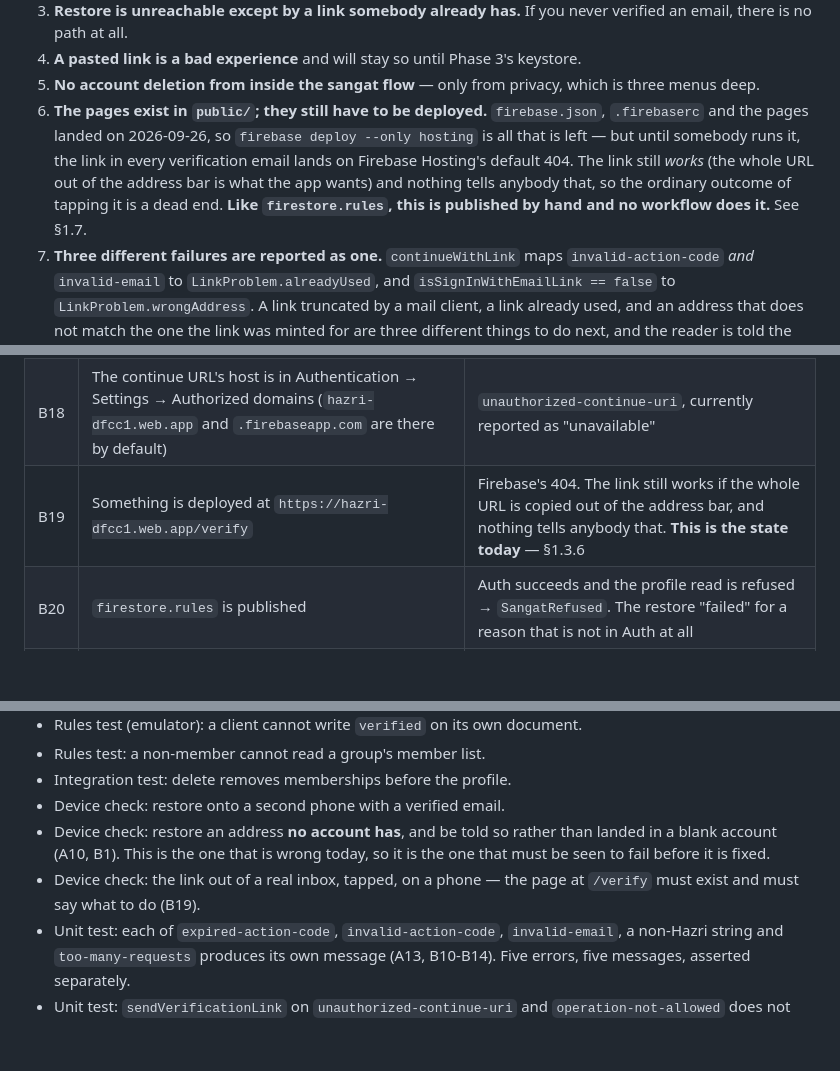
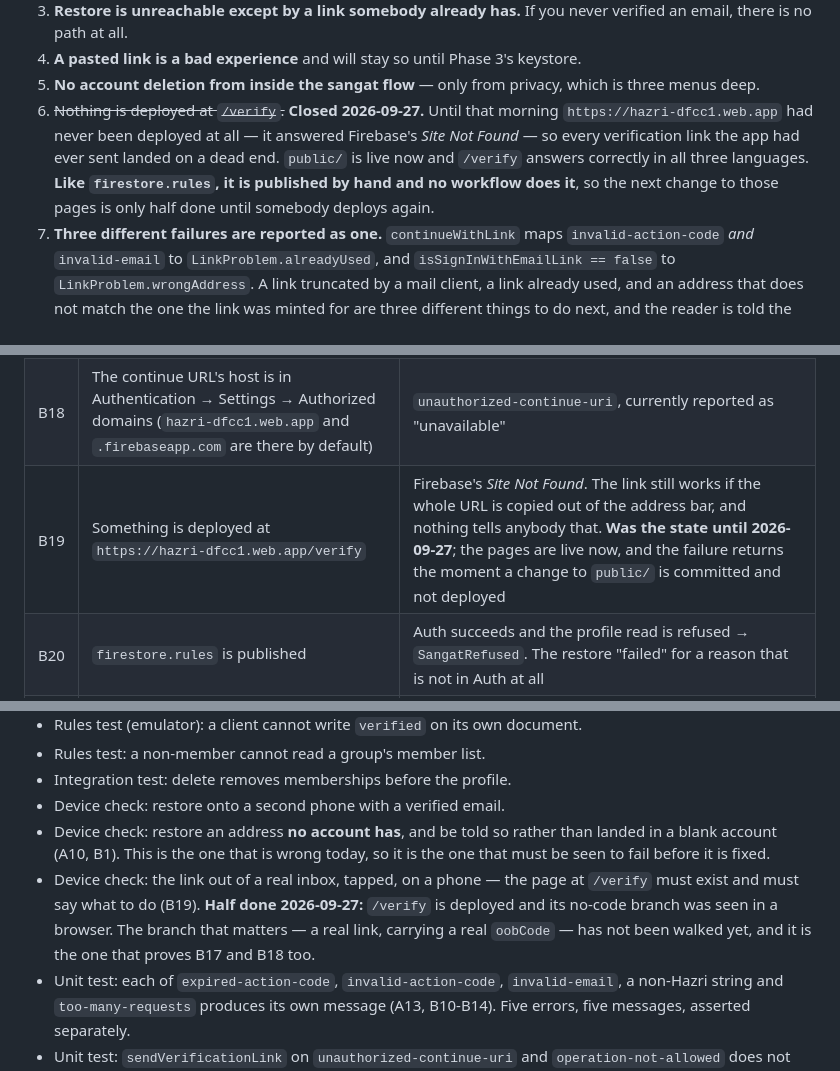
Before and after one commit to puneetsinghnanda/Hazri, a Markdown page: docs/features/01-accounts.md, 3 parts joined by grey strips. GitHub-like rendering; blank space fills up the shorter version.

Commit message:
docs: /verify is deployed and answering
hazri-dfcc1.web.app had never been deployed at all -- it answered Firebase's
Site Not Found, not a 404 -- so every verification link the app had ever sent
landed nowhere. public/ went live on 2026-09-27 and /verify's no-code branch
was seen working in a browser, in the reader's own language.

Closes §1.3.6 and moves B19 from "the state today" to a thing that returns
the moment public/ is changed and not deployed.

The acceptance line is marked half done rather than done on purpose: what was
walked is the branch for somebody arriving at /verify with no code. The branch
that matters -- a real link out of a real inbox, carrying a real oobCode -- is
still unwalked, and it is also the only thing that will prove email-link
sign-in is enabled (B17) and the continue URL authorised (B18), neither of
which is visible in git.

Co-Authored-By: Claude Opus 5 <noreply@anthropic.com>
Claude-Session: https://claude.ai/code/session_01AQEsaDDXXiQem2XTbD6Yjw

```diff
--- a/docs/features/01-accounts.md
+++ b/docs/features/01-accounts.md
@@ -60,14 +60,13 @@ sangat with other people, and to get your diary back on a new phone.
    keystore.
 5. **No account deletion from inside the sangat flow** — only from privacy,
    which is three menus deep.
-6. **The pages exist in `public/`; they still have to be deployed.**
-   `firebase.json`, `.firebaserc` and the pages landed on 2026-09-26, so
-   `firebase deploy --only hosting` is all that is left — but until somebody
-   runs it, the link in every verification email lands on Firebase Hosting's
-   default 404. The link still *works* (the whole URL out of the address bar
-   is what the app wants) and nothing tells anybody that, so the ordinary
-   outcome of tapping it is a dead end. **Like `firestore.rules`, this is
-   published by hand and no workflow does it.** See §1.7.
+6. ~~Nothing is deployed at `/verify`.~~ **Closed 2026-09-27.** Until that
+   morning `https://hazri-dfcc1.web.app` had never been deployed at all — it
+   answered Firebase's *Site Not Found* — so every verification link the app
+   had ever sent landed on a dead end. `public/` is live now and `/verify`
+   answers correctly in all three languages. **Like `firestore.rules`, it is
+   published by hand and no workflow does it**, so the next change to those
+   pages is only half done until somebody deploys again.
 7. **Three different failures are reported as one.** `continueWithLink` maps
    `invalid-action-code` *and* `invalid-email` to `LinkProblem.alreadyUsed`,
    and `isSignInWithEmailLink == false` to `LinkProblem.wrongAddress`. A link
@@ -235,7 +234,7 @@ These fail identically for everybody and are invisible in git.
 |---|---|---|
 | B17 | Email/Password is enabled **and its Email link (passwordless) sub-toggle is on**, in Authentication → Sign-in method | `operation-not-allowed` on every send, project-wide. Nothing in this repository records whether it is on |
 | B18 | The continue URL's host is in Authentication → Settings → Authorized domains (`hazri-dfcc1.web.app` and `.firebaseapp.com` are there by default) | `unauthorized-continue-uri`, currently reported as "unavailable" |
-| B19 | Something is deployed at `https://hazri-dfcc1.web.app/verify` | Firebase's 404. The link still works if the whole URL is copied out of the address bar, and nothing tells anybody that. **This is the state today** — §1.3.6 |
+| B19 | Something is deployed at `https://hazri-dfcc1.web.app/verify` | Firebase's *Site Not Found*. The link still works if the whole URL is copied out of the address bar, and nothing tells anybody that. **Was the state until 2026-09-27**; the pages are live now, and the failure returns the moment a change to `public/` is committed and not deployed |
 | B20 | `firestore.rules` is published | Auth succeeds and the profile read is refused → `SangatRefused`. The restore "failed" for a reason that is not in Auth at all |
 | B21 | There is a network, and it is not a captive portal | `network-request-failed` → "unavailable", which is right |
 
@@ -437,8 +436,11 @@ give an address, and it is the only recovery that works with the radio off.
 - Device check: restore an address **no account has**, and be told so rather
   than landed in a blank account (A10, B1). This is the one that is wrong
   today, so it is the one that must be seen to fail before it is fixed.
-- Device check: the link out of a real inbox, tapped, on a phone — the page at
-  `/verify` must exist and must say what to do (B19).
+- Device check: the link out of a real inbox, tapped, on a phone — the page
+  at `/verify` must exist and must say what to do (B19). **Half done
+  2026-09-27:** `/verify` is deployed and its no-code branch was seen in a
+  browser. The branch that matters — a real link, carrying a real `oobCode` —
+  has not been walked yet, and it is the one that proves B17 and B18 too.
 - Unit test: each of `expired-action-code`, `invalid-action-code`,
   `invalid-email`, a non-Hazri string and `too-many-requests` produces its own
   message (A13, B10-B14). Five errors, five messages, asserted separately.
```
Also changed, not shown: CLAUDE.md (+3 -1 lines).
